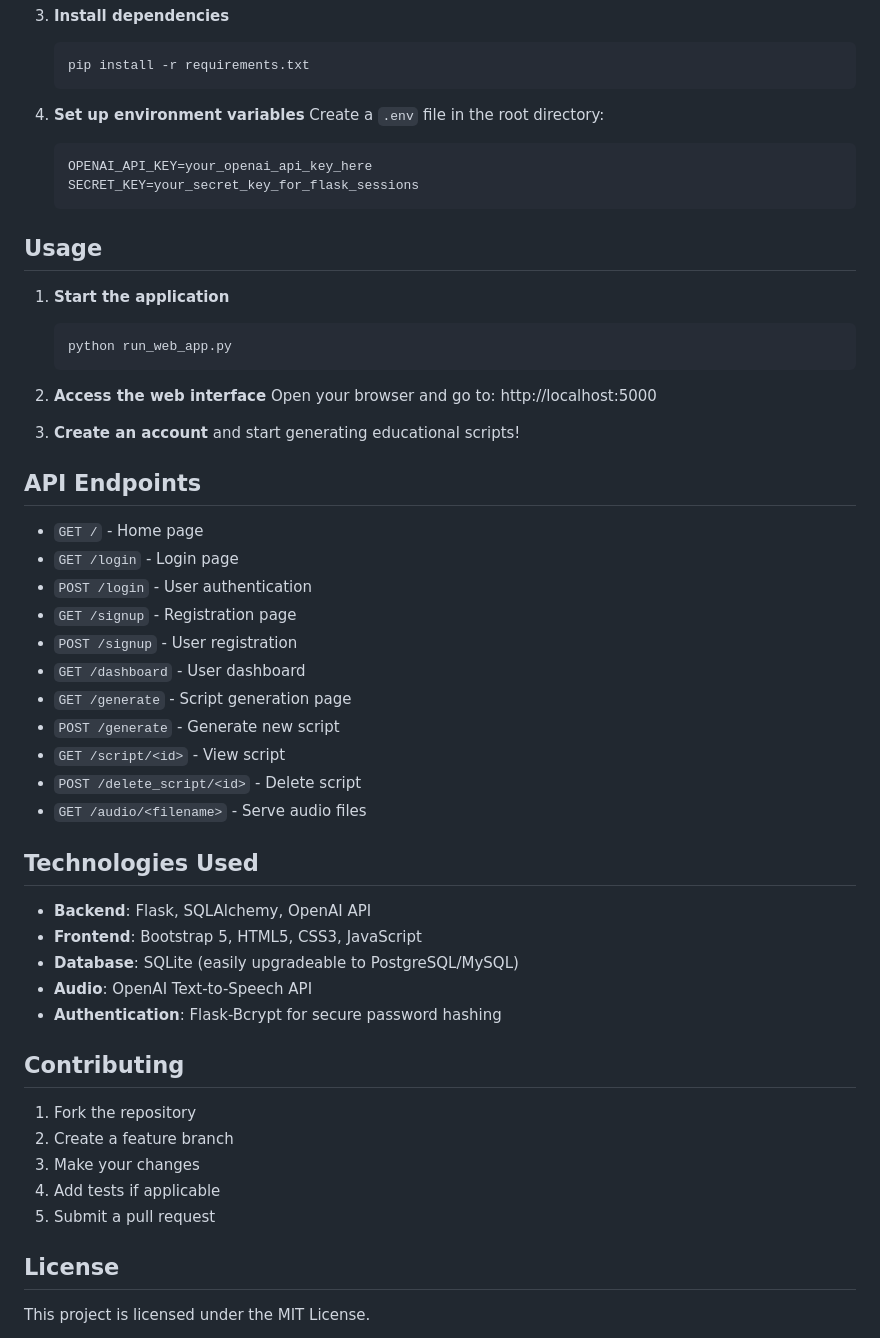
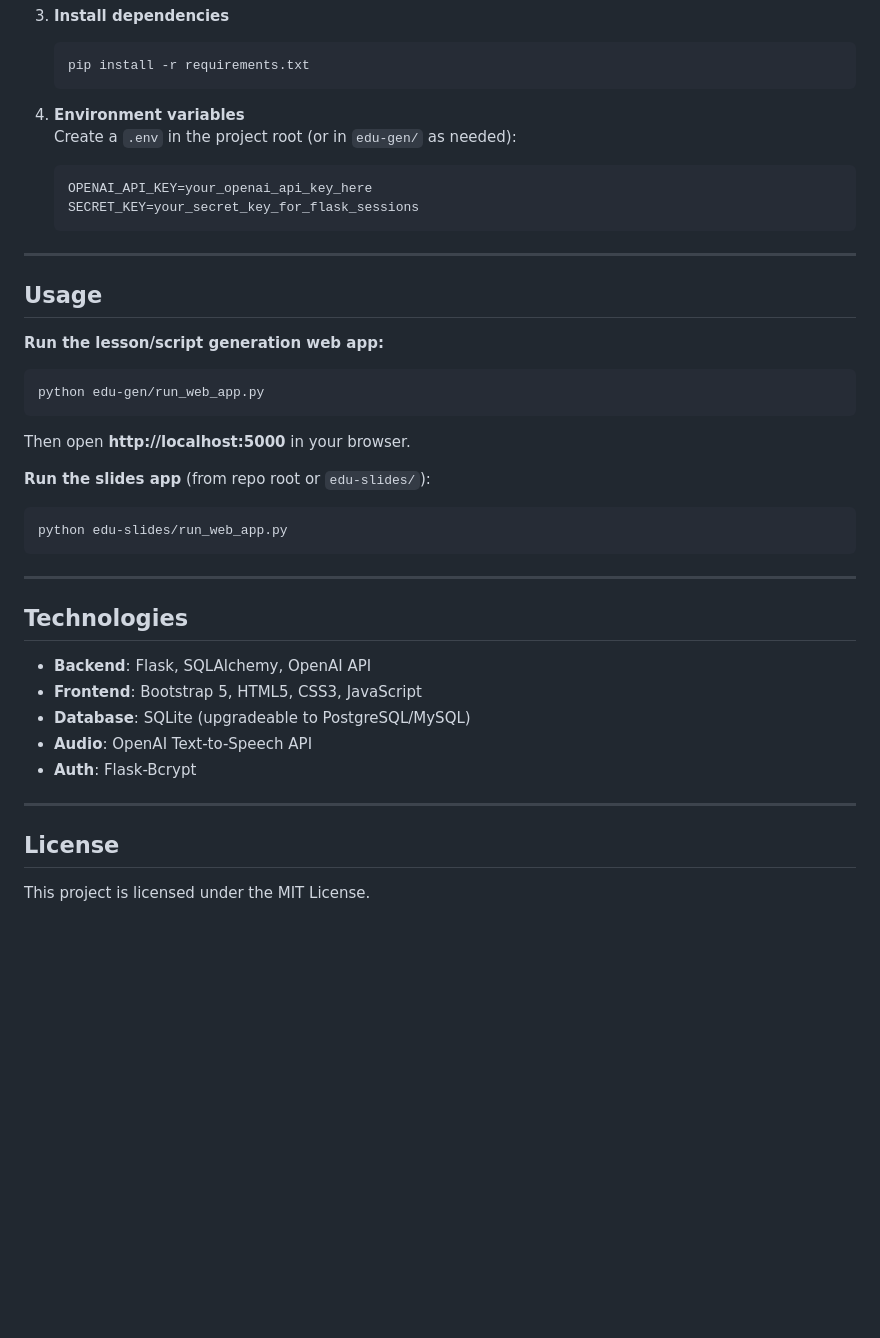
Before and after one commit to lijunyi7/nicole---claire, a Markdown page: README.md, the part around one of its changes. Drawn GitHub-style; blank space fills up the shorter version.

````diff
--- a/README.md
+++ b/README.md
@@ -59,55 +171,43 @@ edu-gen/
    pip install -r requirements.txt
    ```
 
-4. **Set up environment variables**
-   Create a `.env` file in the root directory:
+4. **Environment variables**
+   Create a `.env` in the project root (or in `edu-gen/` as needed):
+
    ```env
    OPENAI_API_KEY=your_openai_api_key_here
    SECRET_KEY=your_secret_key_for_flask_sessions
    ```
 
+---
+
 ## Usage
 
-1. **Start the application**
+**Run the lesson/script generation web app:**
 
-   ```bash
-   python run_web_app.py
-   ```
+```bash
+python edu-gen/run_web_app.py
+```
 
-2. **Access the web interface**
-   Open your browser and go to: http://localhost:5000
+Then open **http://localhost:5000** in your browser.
 
-3. **Create an account** and start generating educational scripts!
+**Run the slides app** (from repo root or `edu-slides/`):
 
-## API Endpoints
+```bash
+python edu-slides/run_web_app.py
+```
 
-- `GET /` - Home page
-- `GET /login` - Login page
-- `POST /login` - User authentication
-- `GET /signup` - Registration page
-- `POST /signup` - User registration
-- `GET /dashboard` - User dashboard
-- `GET /generate` - Script generation page
-- `POST /generate` - Generate new script
-- `GET /script/<id>` - View script
-- `POST /delete_script/<id>` - Delete script
-- `GET /audio/<filename>` - Serve audio files
+---
 
-## Technologies Used
+## Technologies
 
 - **Backend**: Flask, SQLAlchemy, OpenAI API
 - **Frontend**: Bootstrap 5, HTML5, CSS3, JavaScript
-- **Database**: SQLite (easily upgradeable to PostgreSQL/MySQL)
+- **Database**: SQLite (upgradeable to PostgreSQL/MySQL)
 - **Audio**: OpenAI Text-to-Speech API
-- **Authentication**: Flask-Bcrypt for secure password hashing
+- **Auth**: Flask-Bcrypt
 
-## Contributing
-
-1. Fork the repository
-2. Create a feature branch
-3. Make your changes
-4. Add tests if applicable
-5. Submit a pull request
+---
 
 ## License
 
````
Also changed, not shown: other parts of README.md (+147 -35 lines).
